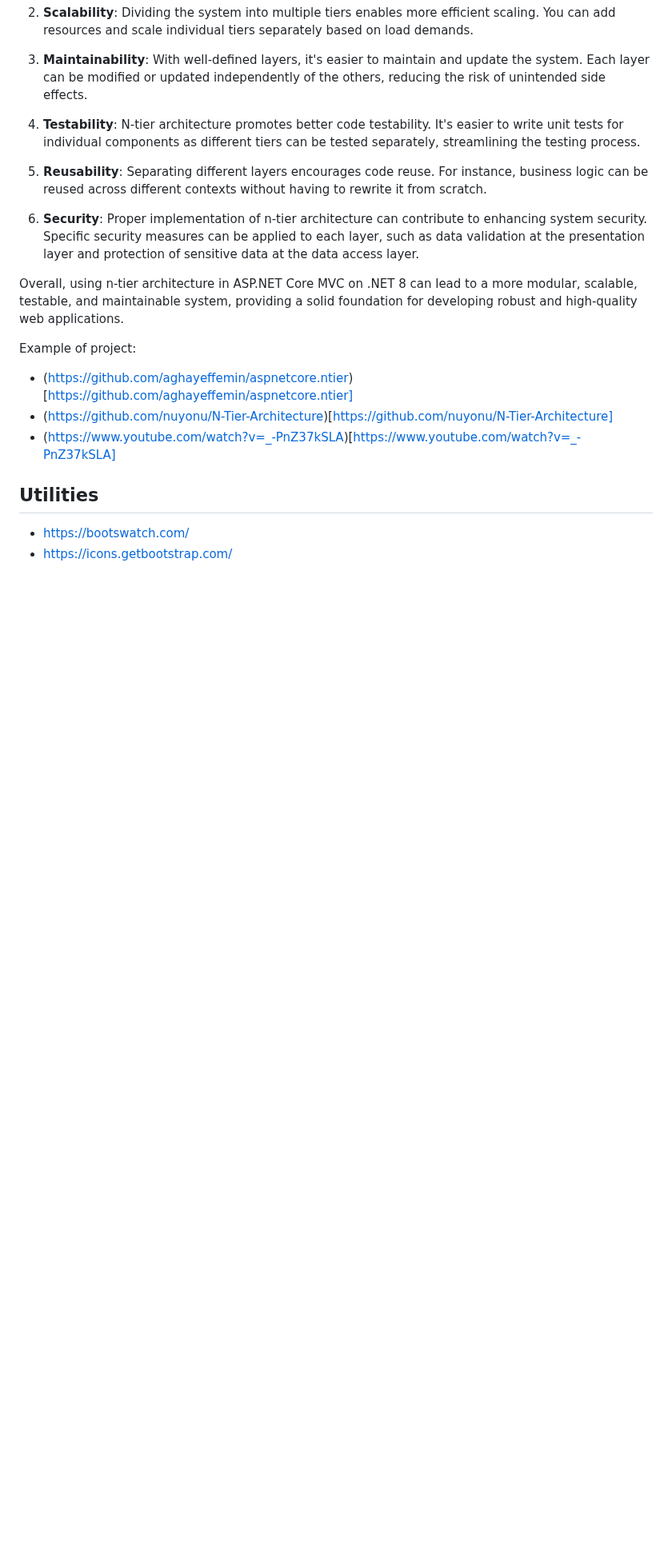
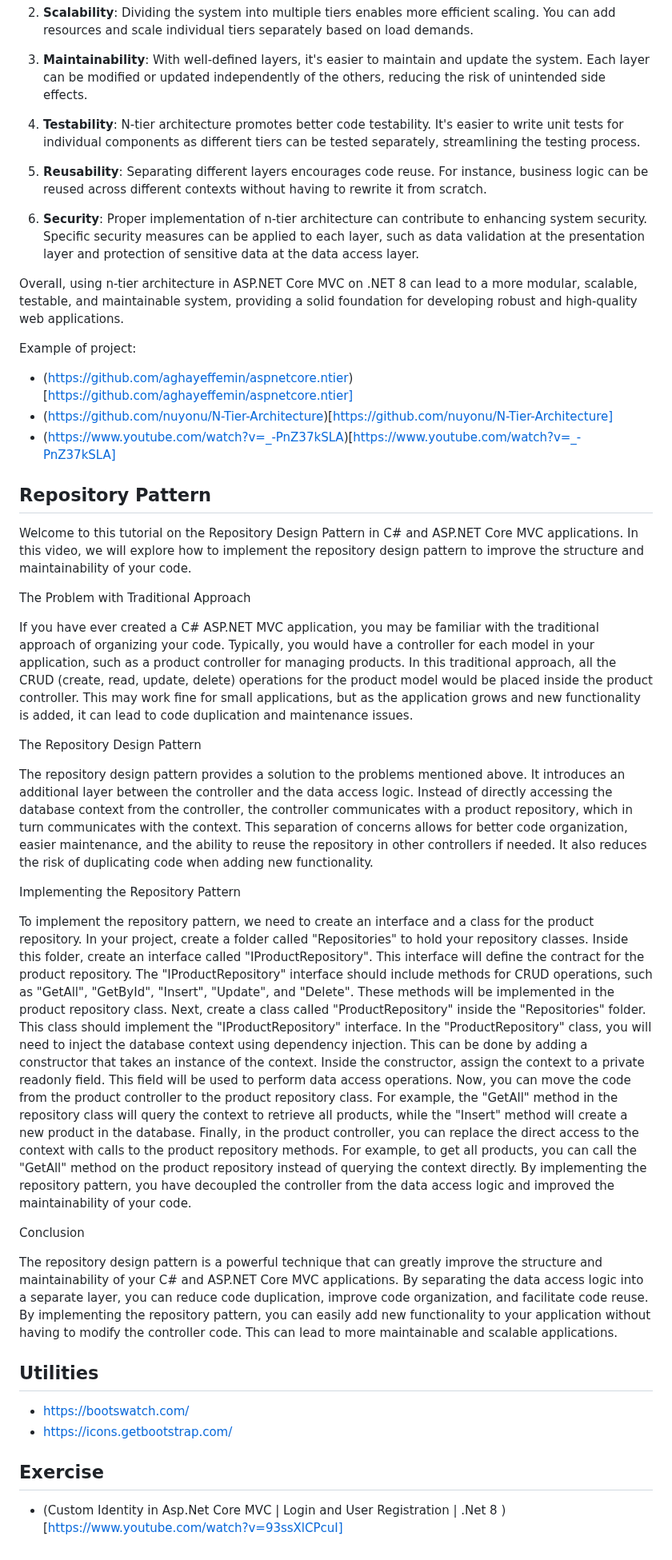
Before and after one commit to SimoneMoreWare/learn-asp.net-core-MVC-.net-8-, a Markdown page: README.md, the part around one of its changes. Shown at 80% size. Rendered like a GitHub page; blank space fills up the shorter version.

```diff
--- a/README.md
+++ b/README.md
@@ -1187,6 +1189,41 @@ Example of project:
 * (https://github.com/nuyonu/N-Tier-Architecture)[https://github.com/nuyonu/N-Tier-Architecture]
 * (https://www.youtube.com/watch?v=_-PnZ37kSLA)[https://www.youtube.com/watch?v=_-PnZ37kSLA]
 
+## Repository Pattern
+
+Welcome to this tutorial on the Repository Design Pattern in C# and ASP.NET Core MVC applications. In this video, we will explore how to implement the repository design pattern to improve the structure and maintainability of your code.
+
+The Problem with Traditional Approach
+
+If you have ever created a C# ASP.NET MVC application, you may be familiar with the traditional approach of organizing your code. Typically, you would have a controller for each model in your application, such as a product controller for managing products.
+In this traditional approach, all the CRUD (create, read, update, delete) operations for the product model would be placed inside the product controller. This may work fine for small applications, but as the application grows and new functionality is added, it can lead to code duplication and maintenance issues.
+
+The Repository Design Pattern
+
+The repository design pattern provides a solution to the problems mentioned above. It introduces an additional layer between the controller and the data access logic. Instead of directly accessing the database context from the controller, the controller communicates with a product repository, which in turn communicates with the context.
+This separation of concerns allows for better code organization, easier maintenance, and the ability to reuse the repository in other controllers if needed. It also reduces the risk of duplicating code when adding new functionality.
+
+Implementing the Repository Pattern
+
+To implement the repository pattern, we need to create an interface and a class for the product repository.
+In your project, create a folder called "Repositories" to hold your repository classes. Inside this folder, create an interface called "IProductRepository". This interface will define the contract for the product repository.
+The "IProductRepository" interface should include methods for CRUD operations, such as "GetAll", "GetById", "Insert", "Update", and "Delete". These methods will be implemented in the product repository class.
+Next, create a class called "ProductRepository" inside the "Repositories" folder. This class should implement the "IProductRepository" interface.
+In the "ProductRepository" class, you will need to inject the database context using dependency injection. This can be done by adding a constructor that takes an instance of the context.
+Inside the constructor, assign the context to a private readonly field. This field will be used to perform data access operations.
+Now, you can move the code from the product controller to the product repository class. For example, the "GetAll" method in the repository class will query the context to retrieve all products, while the "Insert" method will create a new product in the database.
+Finally, in the product controller, you can replace the direct access to the context with calls to the product repository methods. For example, to get all products, you can call the "GetAll" method on the product repository instead of querying the context directly.
+By implementing the repository pattern, you have decoupled the controller from the data access logic and improved the maintainability of your code.
+
+Conclusion
+
+The repository design pattern is a powerful technique that can greatly improve the structure and maintainability of your C# and ASP.NET Core MVC applications. By separating the data access logic into a separate layer, you can reduce code duplication, improve code organization, and facilitate code reuse.
+By implementing the repository pattern, you can easily add new functionality to your application without having to modify the controller code. This can lead to more maintainable and scalable applications.
+
 ## Utilities
 * https://bootswatch.com/
 * https://icons.getbootstrap.com/
+
+## Exercise
+* (Custom Identity in Asp.Net Core MVC | Login and User Registration | .Net 8
+)[https://www.youtube.com/watch?v=93ssXlCPcuI]
```
Also changed, not shown: other parts of README.md (+5 -3 lines).
